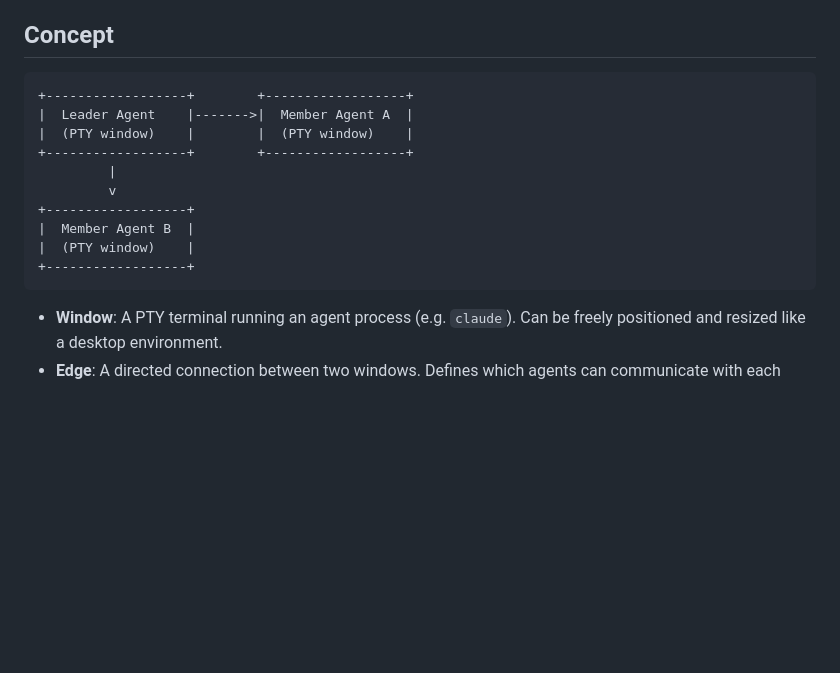
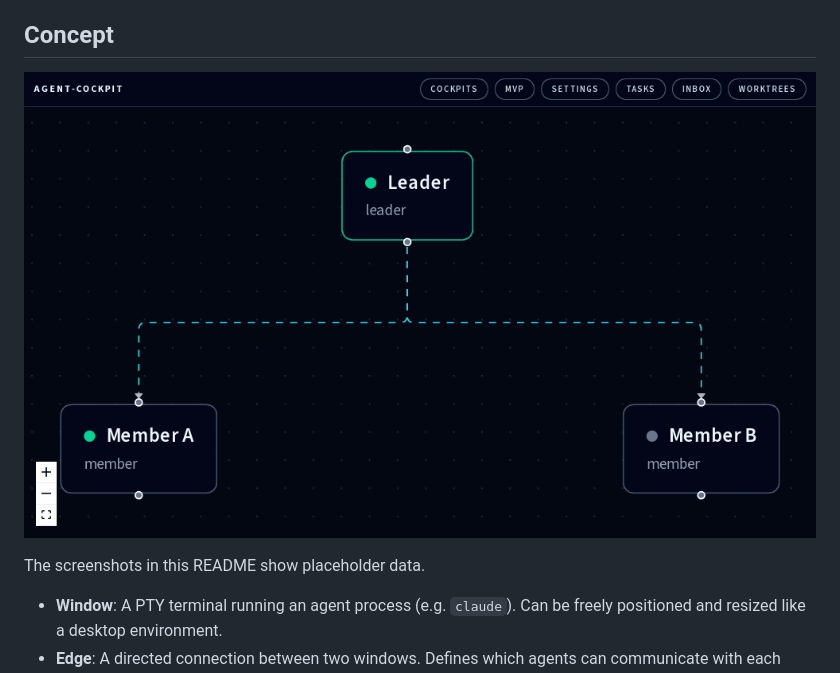
Before and after one commit to conao3/rust-agent-cockpit, a Markdown page: README.md, the part around one of its changes. Rendered like a GitHub page; pictures changed too: images/graph.png (added); blank space fills up the shorter version.

Commit message:
docs: add screenshots to the README

````diff
--- a/README.md
+++ b/README.md
@@ -5,18 +5,9 @@ Each agent runs in its own PTY terminal window. Windows are connected by edges (
 
 ## Concept
 
-```
-+------------------+        +------------------+
-|  Leader Agent    |------->|  Member Agent A  |
-|  (PTY window)    |        |  (PTY window)    |
-+------------------+        +------------------+
-         |
-         v
-+------------------+
-|  Member Agent B  |
-|  (PTY window)    |
-+------------------+
-```
+![Agent graph with a leader connected to two members](images/graph.png)
+
+The screenshots in this README show placeholder data.
 
 - **Window**: A PTY terminal running an agent process (e.g. `claude`). Can be freely positioned and resized like a desktop environment.
 - **Edge**: A directed connection between two windows. Defines which agents can communicate with each other.
````
Also changed, not shown: other parts of README.md (+14 -0 lines), images/cockpits.png (added), images/settings.png (added), images/terminal.png (added).
